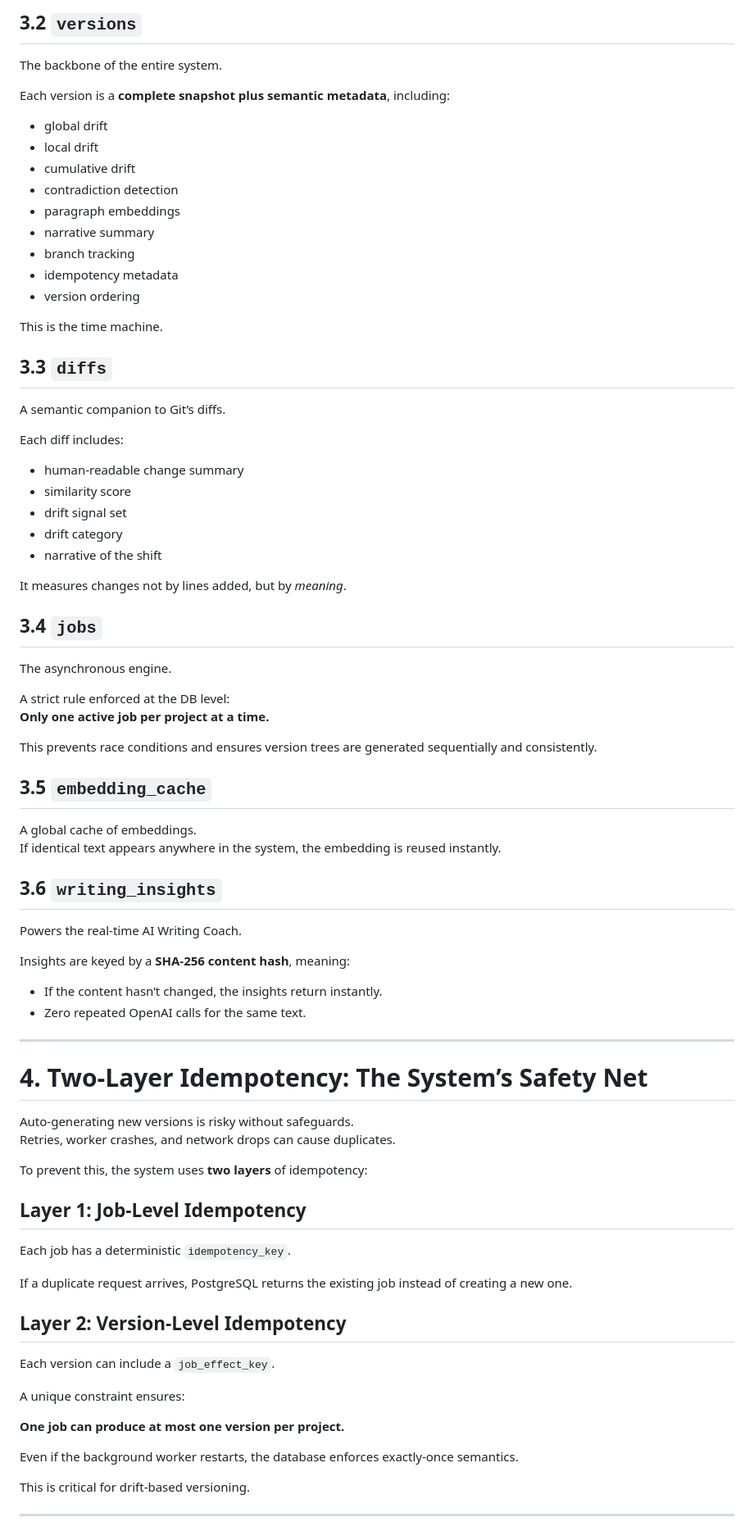
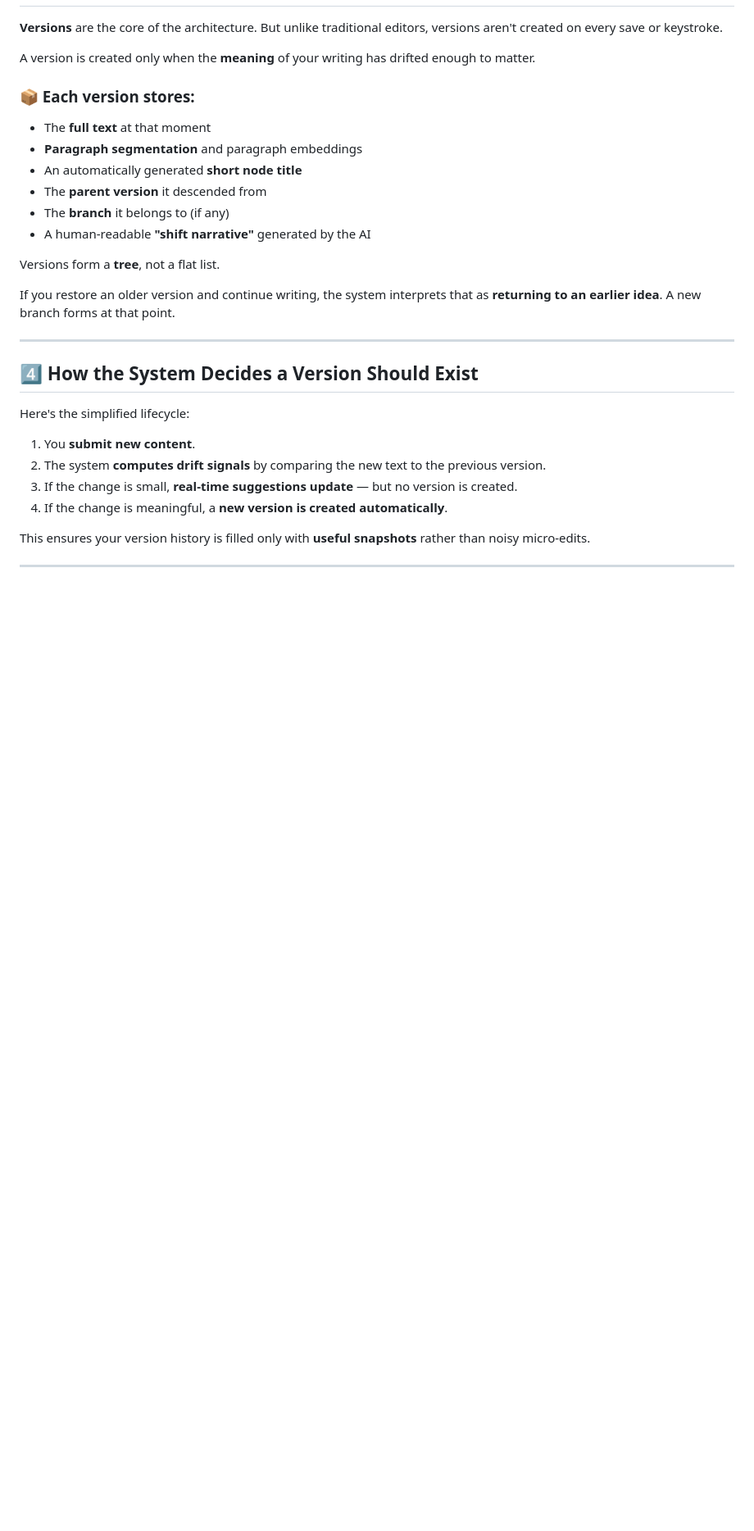
Before and after one commit to Enoch-Lee131/enoch-website, a Markdown page: git-for-ideas/database.md, the part around one of its changes. Shown at 82% size. GitHub-like rendering; blank space fills up the shorter version.

```diff
--- a/git-for-ideas/database.md
+++ b/git-for-ideas/database.md
@@ -84,77 +67,45 @@ It defines ownership, workspace grouping, and isolation.
 
-## 3.2 `versions`
-The backbone of the entire system.
 
-Each version is a **complete snapshot plus semantic metadata**, including:
+**Versions** are the core of the architecture.
+But unlike traditional editors, versions aren't created on every save or keystroke.
 
-- global drift
-- local drift
-- cumulative drift
-- contradiction detection
-- paragraph embeddings
-- narrative summary
-- branch tracking
-- idempotency metadata
-- version ordering
 
-This is the time machine.
+A version is created only when the **meaning** of your writing has drifted enough to matter.
 
-## 3.3 `diffs`
-A semantic companion to Git’s diffs.
 
-Each diff includes:
+### 📦 Each version stores:
 
-- human-readable change summary
-- similarity score
-- drift signal set
-- drift category
-- narrative of the shift
+- The **full text** at that moment
+- **Paragraph segmentation** and paragraph embeddings
+- An automatically generated **short node title**
+- The **parent version** it descended from
+- The **branch** it belongs to (if any)
+- A human-readable **"shift narrative"** generated by the AI
 
-It measures changes not by lines added, but by *meaning*.
 
-## 3.4 `jobs`
-The asynchronous engine.
+Versions form a **tree**, not a flat list.
 
-A strict rule enforced at the DB level:
-**Only one active job per project at a time.**
 
-This prevents race conditions and ensures version trees are generated sequentially and consistently.
+If you restore an older version and continue writing, the system interprets that as **returning to an earlier idea**.
+A new branch forms at that point.
 
-## 3.5 `embedding_cache`
-A global cache of embeddings.
-If identical text appears anywhere in the system, the embedding is reused instantly.
-
-## 3.6 `writing_insights`
-Powers the real-time AI Writing Coach.
-
-Insights are keyed by a **SHA-256 content hash**, meaning:
-
-- If the content hasn’t changed, the insights return instantly.
-- Zero repeated OpenAI calls for the same text.
 
 ---
 
-# 4. Two-Layer Idempotency: The System’s Safety Net
-Auto-generating new versions is risky without safeguards.
-Retries, worker crashes, and network drops can cause duplicates.
 
-To prevent this, the system uses **two layers** of idempotency:
+## 4️⃣ How the System Decides a Version Should Exist
 
-## Layer 1: Job-Level Idempotency
-Each job has a deterministic `idempotency_key`.
 
-If a duplicate request arrives, PostgreSQL returns the existing job instead of creating a new one.
+Here's the simplified lifecycle:
 
-## Layer 2: Version-Level Idempotency
-Each version can include a `job_effect_key`.
+1. You **submit new content**.
+2. The system **computes drift signals** by comparing the new text to the previous version.
+3. If the change is small, **real-time suggestions update** — but no version is created.
+4. If the change is meaningful, a **new version is created automatically**.
 
-A unique constraint ensures:
 
-**One job can produce at most one version per project.**
+This ensures your version history is filled only with **useful snapshots** rather than noisy micro-edits.
 
-Even if the background worker restarts, the database enforces exactly-once semantics.
-
-This is critical for drift-based versioning.
 
 ---
 
```
Also changed, not shown: other parts of git-for-ideas/database.md (+154 -130 lines).
